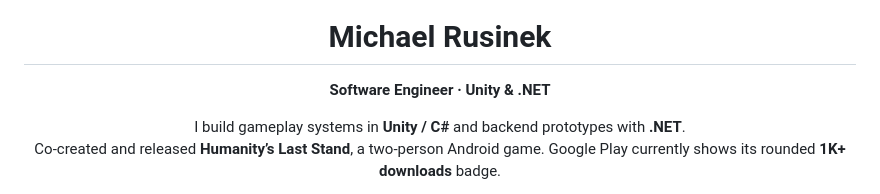
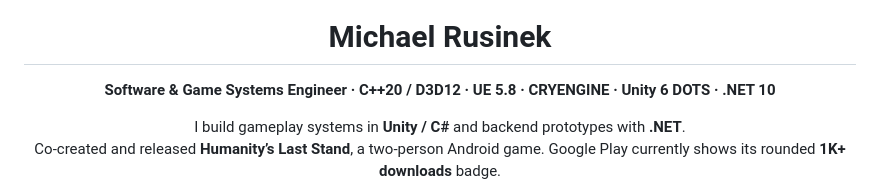
Before and after one commit to Mr444-dev/Mr444-dev, a Markdown page: README.md, the part around one of its changes. Drawn GitHub-style.

Commit message:
docs: align GitHub profile with engineering brand

```diff
--- a/README.md
+++ b/README.md
@@ -8,7 +8,7 @@
 </p>
 
 <h1 align="center">Michael Rusinek</h1>
-<p align="center"><strong>Software Engineer · Unity &amp; .NET</strong></p>
+<p align="center"><strong>Software &amp; Game Systems Engineer · C++20 / D3D12 · UE 5.8 · CRYENGINE · Unity 6 DOTS · .NET 10</strong></p>
 
 <p align="center">
   I build gameplay systems in <strong>Unity / C#</strong> and backend prototypes with <strong>.NET</strong>.<br>
```
Also changed, not shown: other parts of README.md (+5 -0 lines).
